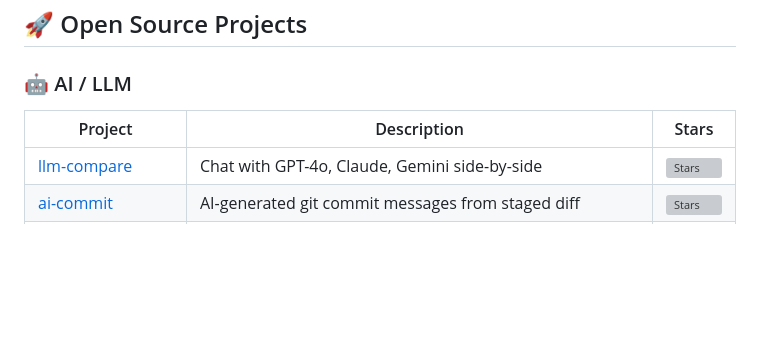
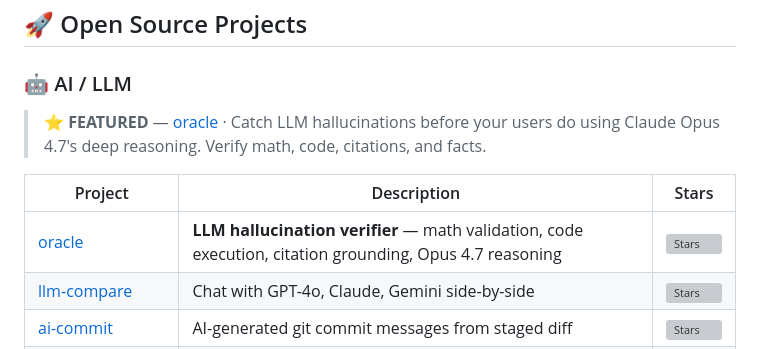
Before and after one commit to bhupendra05/bhupendra05, a Markdown page: README.md, the part around the change. GitHub-like rendering; blank space fills up the shorter version; grey boxes are pictures that could not be loaded.

Commit message:
Pin oracle project on profile

```diff
--- a/README.md
+++ b/README.md
@@ -28,8 +28,11 @@ DevOps       →  Docker · Kubernetes · GCP · AWS · GitHub Actions
 
 ### 🤖 AI / LLM
 
+> ⭐ **FEATURED** — [oracle](https://github.com/bhupendra05/oracle) · Catch LLM hallucinations before your users do using Claude Opus 4.7's deep reasoning. Verify math, code, citations, and facts.
+
 | Project | Description | Stars |
 |---------|-------------|-------|
+| [oracle](https://github.com/bhupendra05/oracle) | **LLM hallucination verifier** — math validation, code execution, citation grounding, Opus 4.7 reasoning | [![Stars](https://img.shields.io/github/stars/bhupendra05/oracle?style=flat)](https://github.com/bhupendra05/oracle) |
 | [llm-compare](https://github.com/bhupendra05/llm-compare) | Chat with GPT-4o, Claude, Gemini side-by-side | [![Stars](https://img.shields.io/github/stars/bhupendra05/llm-compare?style=flat)](https://github.com/bhupendra05/llm-compare) |
 | [ai-commit](https://github.com/bhupendra05/ai-commit) | AI-generated git commit messages from staged diff | [![Stars](https://img.shields.io/github/stars/bhupendra05/ai-commit?style=flat)](https://github.com/bhupendra05/ai-commit) |
 | [pdf-rag-cli](https://github.com/bhupendra05/pdf-rag-cli) | Ask questions about local PDFs — local embeddings, no cloud | [![Stars](https://img.shields.io/github/stars/bhupendra05/pdf-rag-cli?style=flat)](https://github.com/bhupendra05/pdf-rag-cli) |
```
